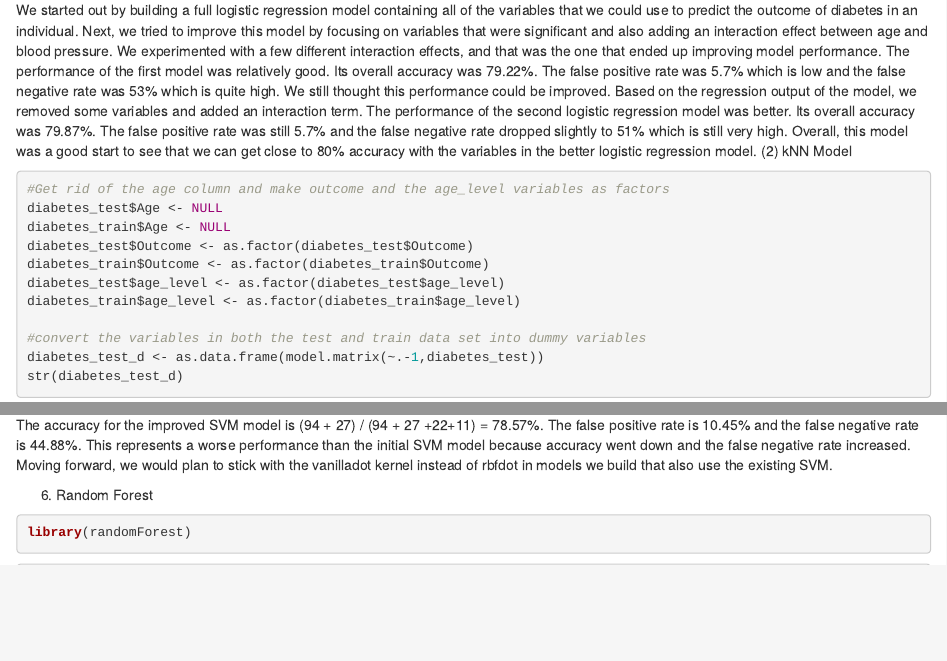
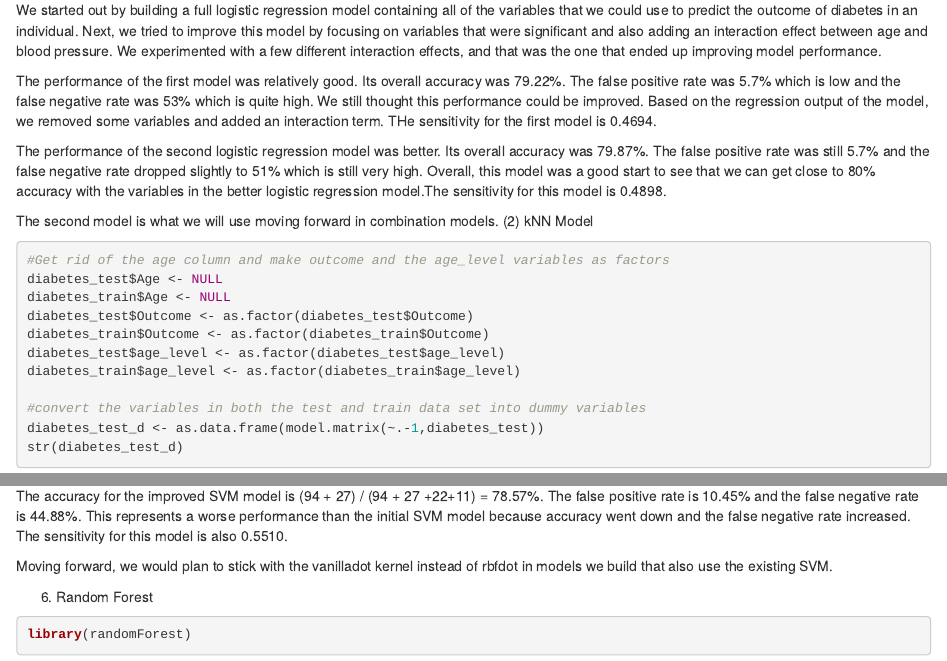
Before and after one commit to haitongy/TO_414-, an R Markdown document (Project 2 Intermediate Deliverable #1.Rmd): the page in a window 1100 px wide, from 10370 px down, and a second part further down, joined at a grey line. Rendered offline with R 4.5, knitr and Pandoc, with nearby package versions; some code elsewhere in the file could not run offline.

Commit message:
added sensitivity

````diff
--- a/Project 2 Intermediate Deliverable #1.Rmd
+++ b/Project 2 Intermediate Deliverable #1.Rmd
@@ -155,8 +155,12 @@ confusionMatrix(as.factor(sig_mod_preds_bin), as.factor(diabetes_test$Outcome),
 CrossTable(x = diabetes_test$Outcome, y = sig_mod_preds_bin, props.chisq = FALSE)
 ```
 We started out by building a full logistic regression model containing all of the variables that we could use to predict the outcome of diabetes in an individual. Next, we tried to improve this model by focusing on variables that were significant and also adding an interaction effect between age and blood pressure. We experimented with a few different interaction effects, and that was the one that ended up improving model performance.
-The performance of the first model was relatively good. Its overall accuracy was 79.22%. The false positive rate was 5.7% which is low and the false negative rate was 53% which is quite high. We still thought this performance could be improved. Based on the regression output of the model, we removed some variables and added an interaction term.
-The performance of the second logistic regression model was better. Its overall accuracy was 79.87%. The false positive rate was still 5.7% and the false negative rate dropped slightly to 51% which is still very high. Overall, this model was a good start to see that we can get close to 80% accuracy with the variables in the better logistic regression model.
+
+The performance of the first model was relatively good. Its overall accuracy was 79.22%. The false positive rate was 5.7% which is low and the false negative rate was 53% which is quite high. We still thought this performance could be improved. Based on the regression output of the model, we removed some variables and added an interaction term. THe sensitivity for the first model is 0.4694.
+
+The performance of the second logistic regression model was better. Its overall accuracy was 79.87%. The false positive rate was still 5.7% and the false negative rate dropped slightly to 51% which is still very high. Overall, this model was a good start to see that we can get close to 80% accuracy with the variables in the better logistic regression model.The sensitivity for this model is 0.4898.
+
+The second model is what we will use moving forward in combination models.
 (2) kNN Model
 ```{r}
 #Get rid of the age column and make outcome and the age_level variables as factors
@@ -459,7 +463,9 @@ library(gmodels)
 CrossTable(x = diabetes_test$Outcome, y = svm_preds_improve, props.chisq = FALSE)
 confusionMatrix(as.factor(svm_preds_improve),as.factor(diabetes_test$Outcome), positive = "1")
 ```
-The accuracy for the improved SVM model is (94 + 27) / (94 + 27 +22+11) = 78.57%. The false positive rate is 10.45% and the false negative rate is 44.88%. This represents a worse performance than the initial SVM model because accuracy went down and the false negative rate increased. Moving forward, we would plan to stick with the vanilladot kernel instead of rbfdot in models we build that also use the existing SVM.
+The accuracy for the improved SVM model is (94 + 27) / (94 + 27 +22+11) = 78.57%. The false positive rate is 10.45% and the false negative rate is 44.88%. This represents a worse performance than the initial SVM model because accuracy went down and the false negative rate increased. The sensitivity for this model is also 0.5510.
+
+Moving forward, we would plan to stick with the vanilladot kernel instead of rbfdot in models we build that also use the existing SVM.
 
 (6) Random Forest
 ```{r}
````
Also changed, not shown: Project 2 Intermediate Deliverable #1.Rmd (2 more changed lines).
